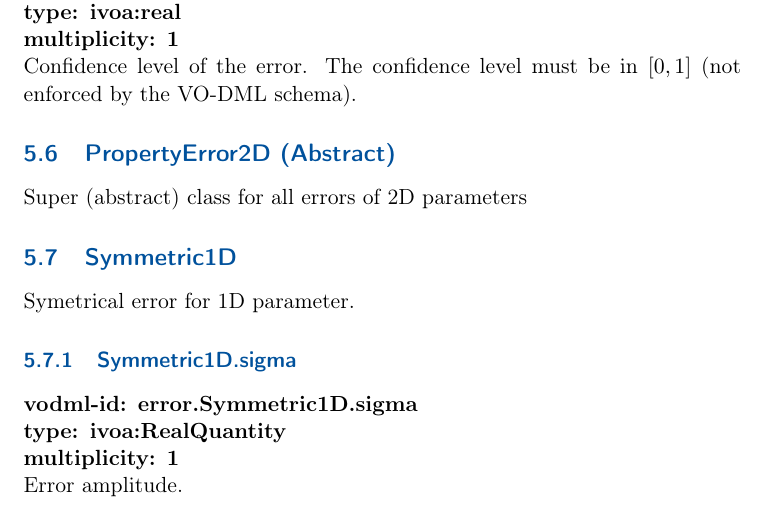
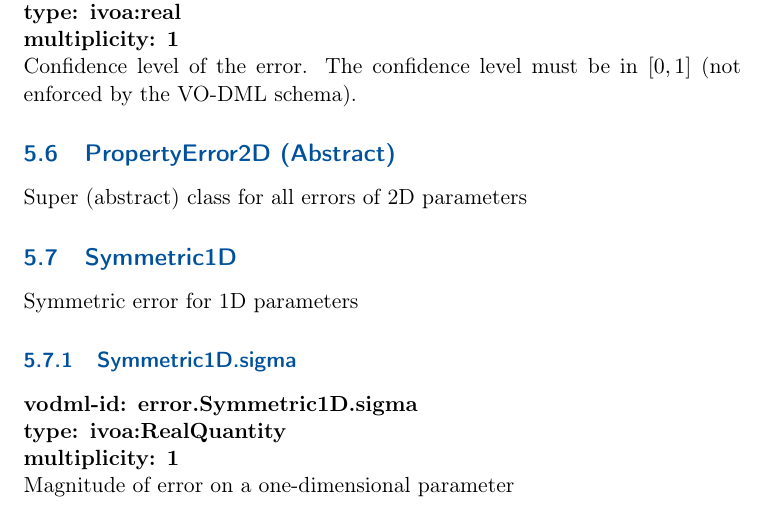
Before and after one commit to ivoa-std/MANGO, a LaTeX document (doc/MANGO.tex, which reads doc/model.tex): part of page 38 of 59, cut so that both start at the same text. Compiled offline with pdfLaTeX; a LaTeX package or settings file that is missing is left out.

```diff
--- a/doc/model.tex
+++ b/doc/model.tex
@@ -681,13 +681,13 @@
 
   \subsection{Symmetric1D}
   \label{sect:error.Symmetric1D}
-    Symetrical error for 1D parameter.
+    Symmetric error for 1D parameters
 
     \subsubsection{Symmetric1D.sigma}
       \textbf{vodml-id: error.Symmetric1D.sigma} \newline
       \textbf{type: \hyperref[sect:ivoa]{ivoa:RealQuantity}} \newline
       \textbf{multiplicity: 1} \newline
-      Error amplitude.
+      Magnitude of error on a one-dimensional parameter
 
 \pagebreak
 \section{Package: dataorigin }
```
Also changed, not shown: vo-dml/desc/desc.error.PropertyError1D2.sigma.txt (deleted, +0 -1 lines), vo-dml/desc/desc.error.Symmetric1D.sigma.txt (renamed from vo-dml/desc/desc.error.PropertyError1D.sigma.txt), vo-dml/desc/desc.error.Symmetric1D.txt (renamed from vo-dml/desc/desc.error.PropertyError1D.txt), 4 other files.
